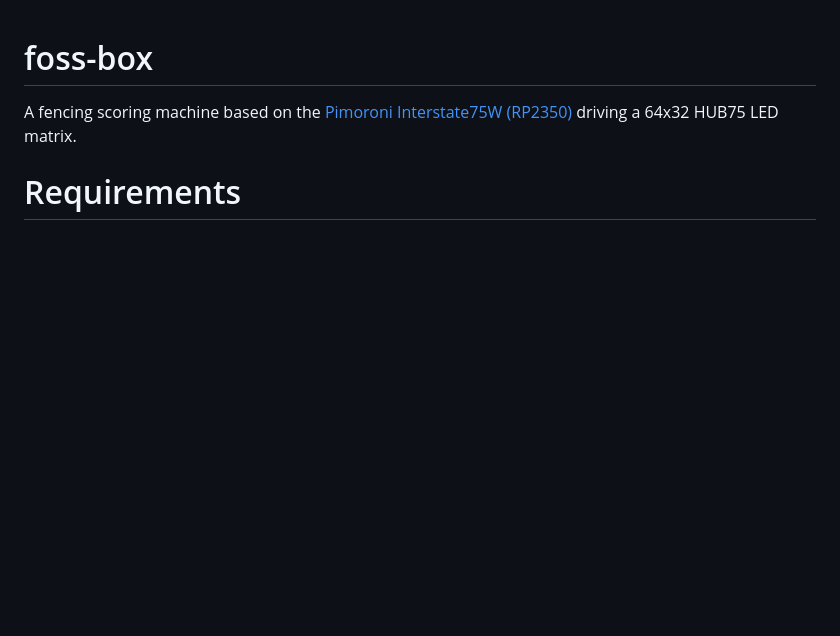
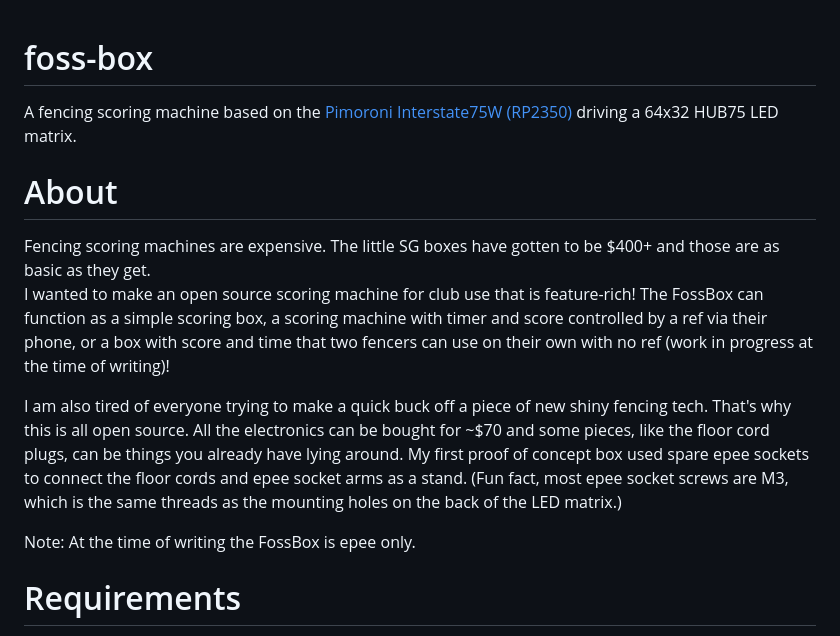
Before and after one commit to jamesw98/foss-box, a Markdown page: README.md, the part around the change. Drawn GitHub-style; blank space fills up the shorter version.

```diff
--- a/README.md
+++ b/README.md
@@ -1,6 +1,14 @@
 # foss-box
 
 A fencing scoring machine based on the [Pimoroni Interstate75W (RP2350)](https://shop.pimoroni.com/products/interstate-75) driving a 64x32 HUB75 LED matrix.
+
+# About
+Fencing scoring machines are expensive. The little SG boxes have gotten to be $400+ and those are as basic as they get.
+I wanted to make an open source scoring machine for club use that is feature-rich! The FossBox can function as a simple scoring box, a scoring machine with timer and score controlled by a ref via their phone, or a box with score and time that two fencers can use on their own with no ref (work in progress at the time of writing)!
+
+I am also tired of everyone trying to make a quick buck off a piece of new shiny fencing tech. That's why this is all open source. All the electronics can be bought for ~$70 and some pieces, like the floor cord plugs, can be things you already have lying around. My first proof of concept box used spare epee sockets to connect the floor cords and epee socket arms as a stand. (Fun fact, most epee socket screws are M3, which is the same threads as the mounting holes on the back of the LED matrix.)
+
+Note: At the time of writing the FossBox is epee only.
 
 # Requirements
 
```
